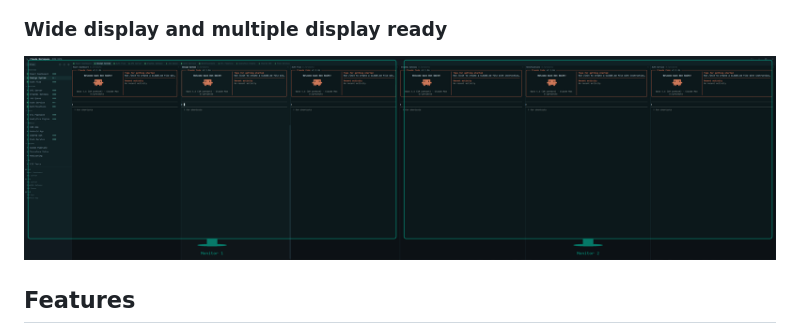
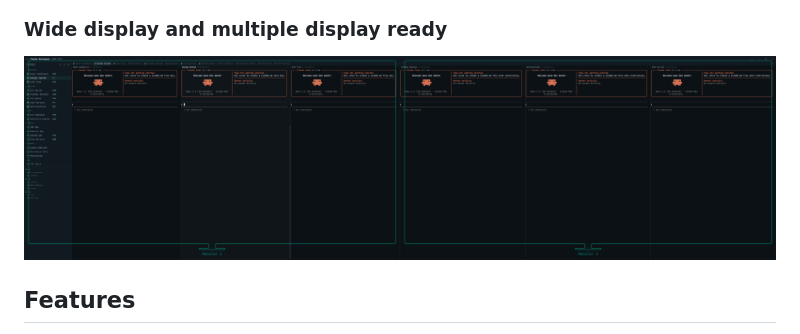
Before and after one commit to nyan-cat/claude-workspace, a Markdown page: README.md, the part around the change. Drawn GitHub-style; pictures changed too: app-wide-monitors.png (added), app-wide.png.

Commit message:
Add wide/multi-monitor screenshot with monitor outlines
Co-Authored-By: Claude Opus 4.6 (1M context) <noreply@anthropic.com>

```diff
--- a/README.md
+++ b/README.md
@@ -6,7 +6,7 @@ Desktop app for managing multiple [Claude Code](https://docs.anthropic.com/en/do
 
 ### Wide display and multiple display ready
 
-![Claude Workspace Wide](app-wide.png)
+![Claude Workspace Wide](app-wide-monitors.png)
 
 ## Features
 
```
